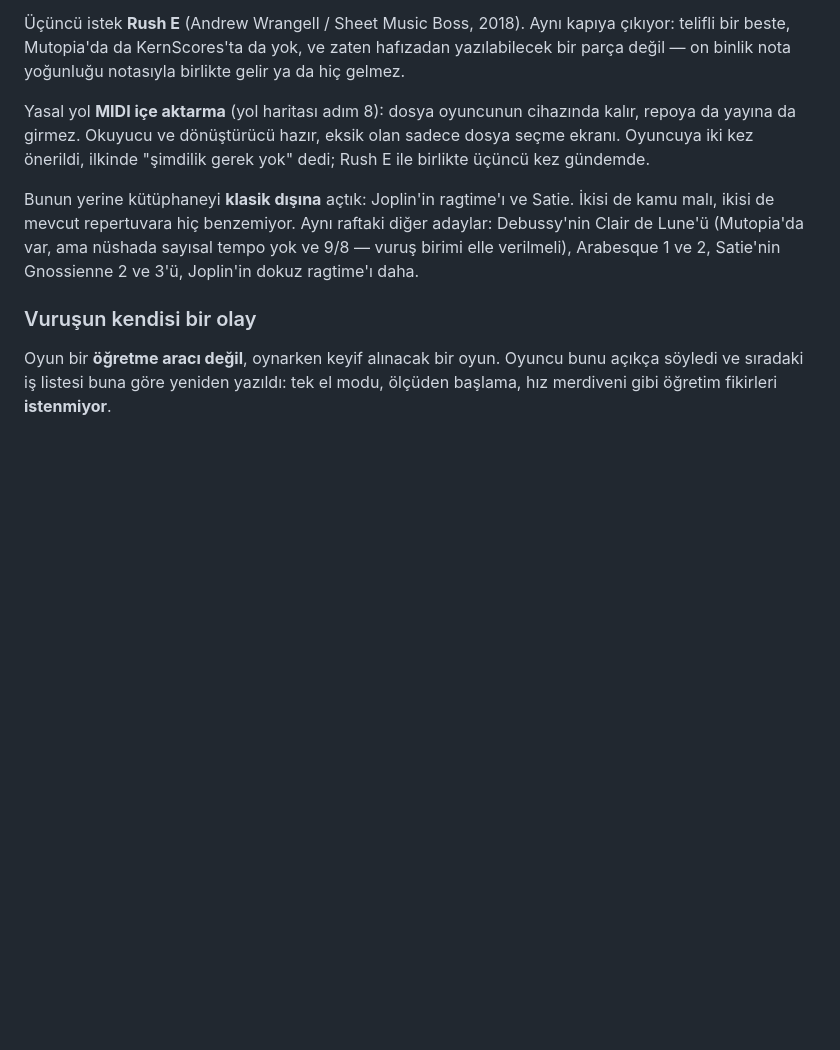
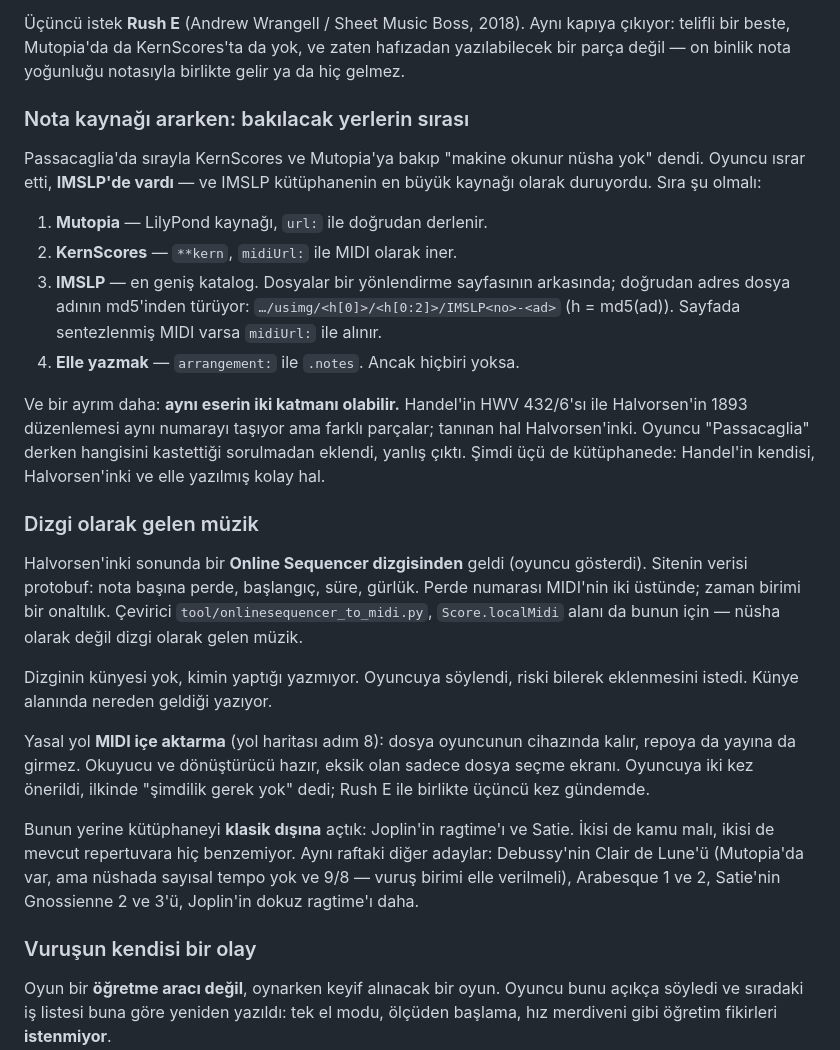
Before and after one commit to omerrdeniz/Claude, a Markdown page: docs/DURUM.md, the part around the change. Rendered like a GitHub page; blank space fills up the shorter version.

Commit message:
Nota kaynağı arama sırasını devir notuna yaz
Passacaglia'da KernScores ve Mutopia'ya bakıp "yok" dedim; IMSLP'de vardı ve
oraya bakmamıştım. Bir dahakine aynı hatayı yapmamak için sıra yazıldı.

Ayrıca aynı eserin iki katmanı olabildiği: Handel'in HWV 432/6'sı ile
Halvorsen'in düzenlemesi aynı numarayı taşıyor ama farklı parçalar, ve
tanınan hal Halvorsen'inki. Hangisi kastedildiği sorulmadan eklendi.

Co-Authored-By: Claude Opus 5 <noreply@anthropic.com>
Claude-Session: https://claude.ai/code/session_01CTRjDcN8NGRkttYMQc61cQ

```diff
--- a/docs/DURUM.md
+++ b/docs/DURUM.md
@@ -265,6 +265,37 @@ diye dolaşır — ama Chopin değil ve kamu malı değil.
 kapıya çıkıyor: telifli bir beste, Mutopia'da da KernScores'ta da yok, ve
 zaten hafızadan yazılabilecek bir parça değil — on binlik nota yoğunluğu
 notasıyla birlikte gelir ya da hiç gelmez.
+
+### Nota kaynağı ararken: bakılacak yerlerin sırası
+
+Passacaglia'da sırayla KernScores ve Mutopia'ya bakıp "makine okunur nüsha
+yok" dendi. Oyuncu ısrar etti, **IMSLP'de vardı** — ve IMSLP kütüphanenin en
+büyük kaynağı olarak duruyordu. Sıra şu olmalı:
+
+1. **Mutopia** — LilyPond kaynağı, `url:` ile doğrudan derlenir.
+2. **KernScores** — `**kern`, `midiUrl:` ile MIDI olarak iner.
+3. **IMSLP** — en geniş katalog. Dosyalar bir yönlendirme sayfasının
+   arkasında; doğrudan adres dosya adının md5'inden türüyor:
+   `…/usimg/<h[0]>/<h[0:2]>/IMSLP<no>-<ad>` (h = md5(ad)). Sayfada
+   sentezlenmiş MIDI varsa `midiUrl:` ile alınır.
+4. **Elle yazmak** — `arrangement:` ile `.notes`. Ancak hiçbiri yoksa.
+
+Ve bir ayrım daha: **aynı eserin iki katmanı olabilir.** Handel'in HWV
+432/6'sı ile Halvorsen'in 1893 düzenlemesi aynı numarayı taşıyor ama farklı
+parçalar; tanınan hal Halvorsen'inki. Oyuncu "Passacaglia" derken hangisini
+kastettiği sorulmadan eklendi, yanlış çıktı. Şimdi üçü de kütüphanede:
+Handel'in kendisi, Halvorsen'inki ve elle yazılmış kolay hal.
+
+### Dizgi olarak gelen müzik
+
+Halvorsen'inki sonunda bir **Online Sequencer dizgisinden** geldi
+(oyuncu gösterdi). Sitenin verisi protobuf: nota başına perde, başlangıç,
+süre, gürlük. Perde numarası MIDI'nin iki üstünde; zaman birimi bir
+onaltılık. Çevirici `tool/onlinesequencer_to_midi.py`, `Score.localMidi`
+alanı da bunun için — nüsha olarak değil dizgi olarak gelen müzik.
+
+Dizginin künyesi yok, kimin yaptığı yazmıyor. Oyuncuya söylendi, riski
+bilerek eklenmesini istedi. Künye alanında nereden geldiği yazıyor.
 
 Yasal yol **MIDI içe aktarma** (yol haritası adım 8): dosya oyuncunun
 cihazında kalır, repoya da yayına da girmez. Okuyucu ve dönüştürücü hazır,
```
